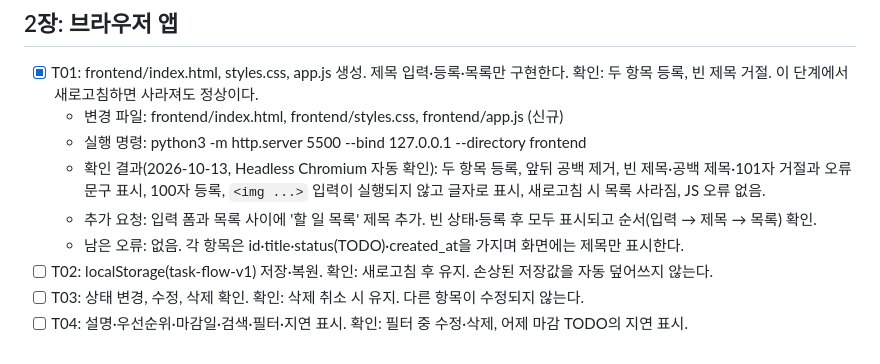
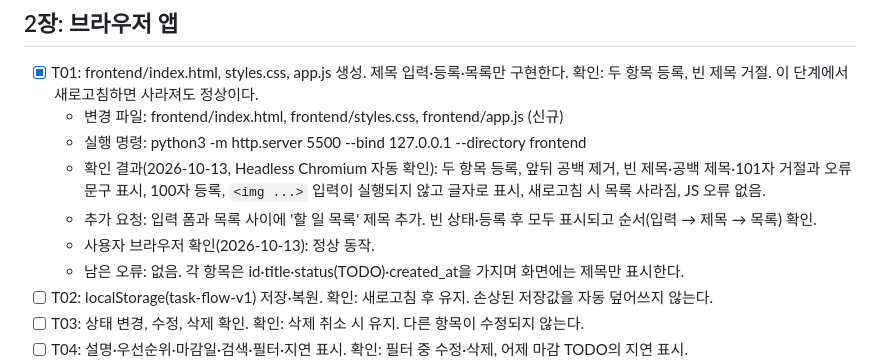
Before and after one commit to zmtkd034/task-flow, a Markdown page: PLAN.md, the part around the change. Rendered like a GitHub page.

Commit message:
T01: 사용자 브라우저 확인 결과 기록
Co-Authored-By: Claude Opus 5.5 <noreply@anthropic.com>

```diff
--- a/PLAN.md
+++ b/PLAN.md
@@ -9,6 +9,7 @@
   - 실행 명령: python3 -m http.server 5500 --bind 127.0.0.1 --directory frontend
   - 확인 결과(2026-10-13, Headless Chromium 자동 확인): 두 항목 등록, 앞뒤 공백 제거, 빈 제목·공백 제목·101자 거절과 오류 문구 표시, 100자 등록, `<img ...>` 입력이 실행되지 않고 글자로 표시, 새로고침 시 목록 사라짐, JS 오류 없음.
   - 추가 요청: 입력 폼과 목록 사이에 '할 일 목록' 제목 추가. 빈 상태·등록 후 모두 표시되고 순서(입력 → 제목 → 목록) 확인.
+  - 사용자 브라우저 확인(2026-10-13): 정상 동작.
   - 남은 오류: 없음. 각 항목은 id·title·status(TODO)·created_at을 가지며 화면에는 제목만 표시한다.
 - [ ] T02: localStorage(task-flow-v1) 저장·복원.
   확인: 새로고침 후 유지. 손상된 저장값을 자동 덮어쓰지 않는다.
```
